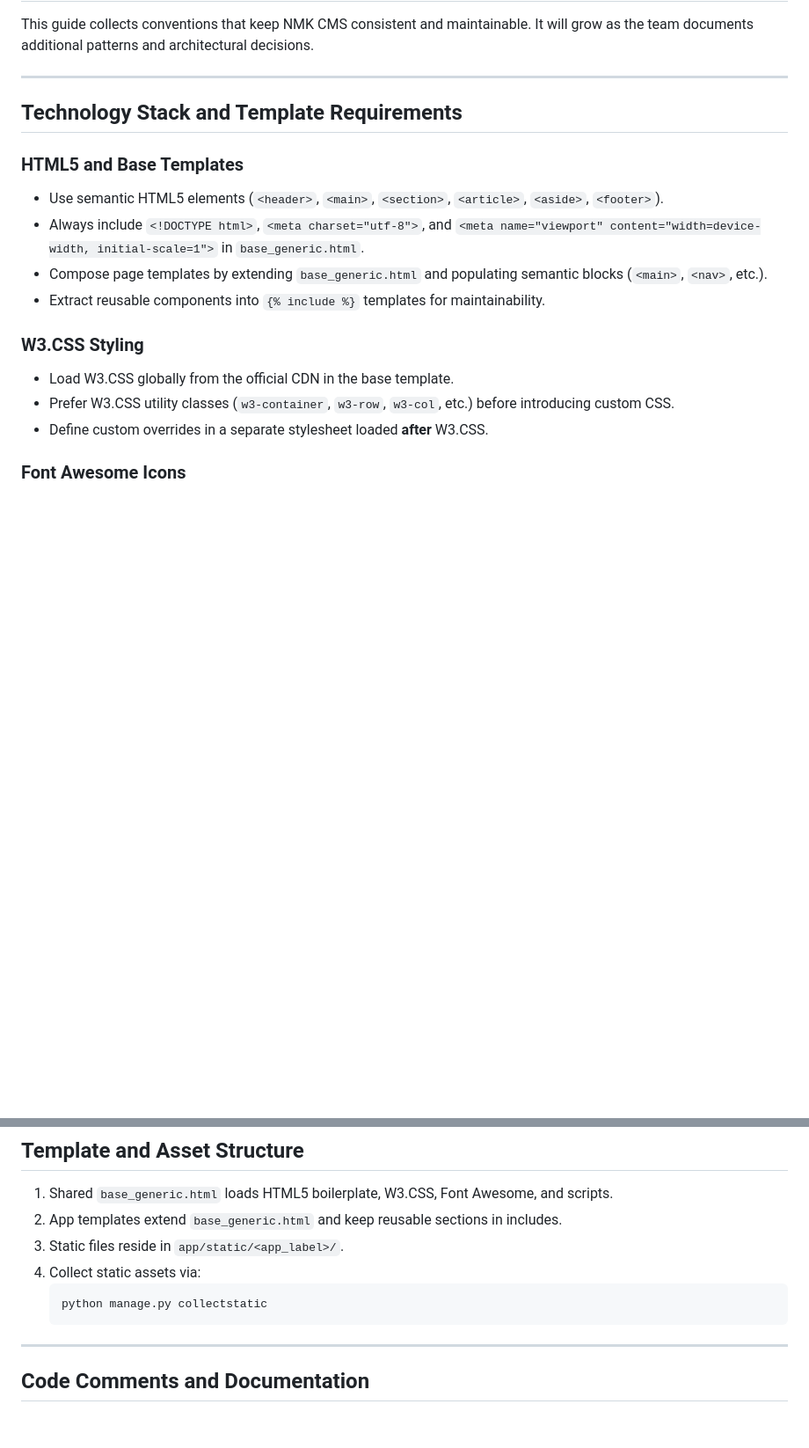
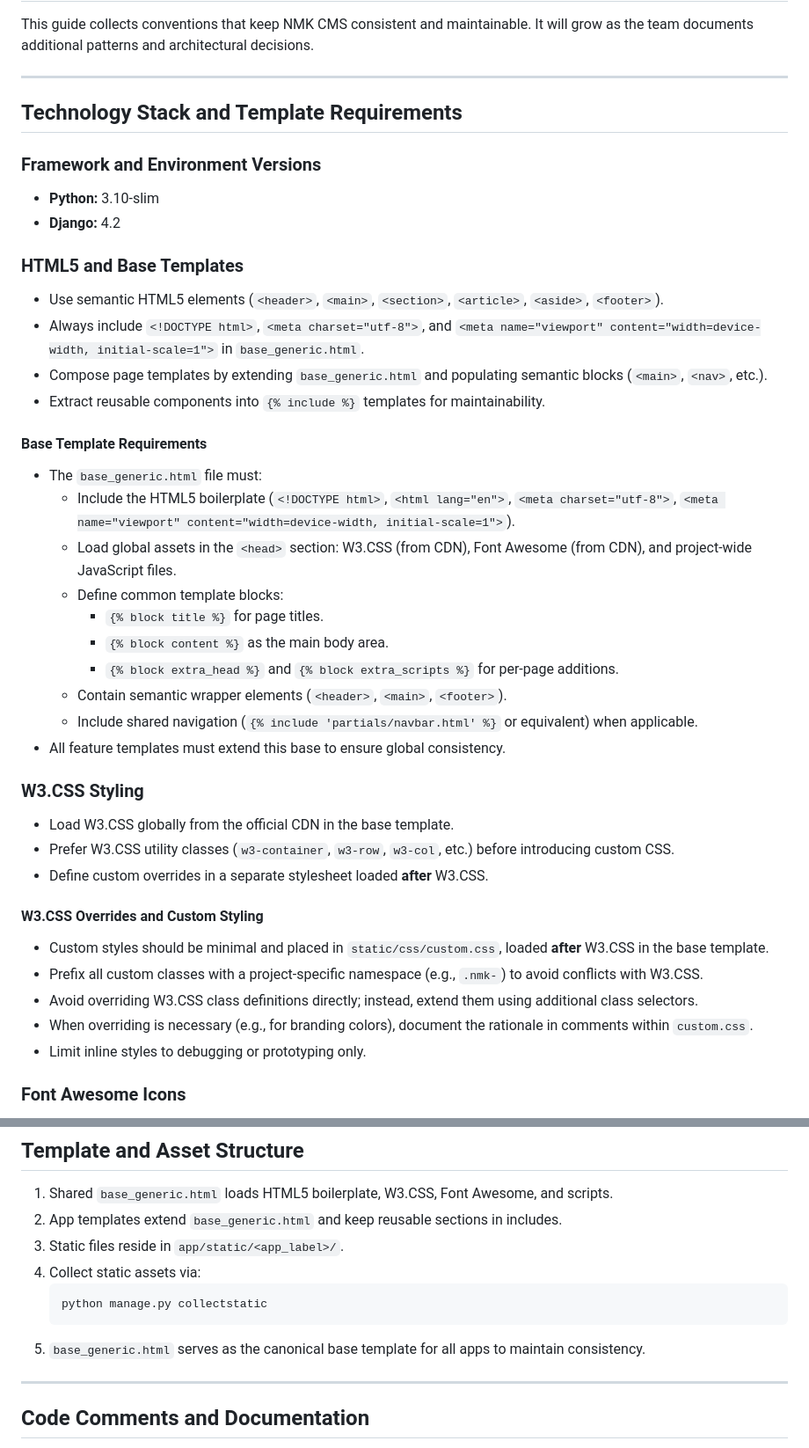
Before and after one commit to nmkpaleo/nmk-cms, a Markdown page: docs/development/README.md, 2 parts joined by grey strips. Shown at 88% size. GitHub-like rendering; blank space fills up the shorter version.

Commit message:
Enhance README with framework versions and template guidelines
Added framework and environment version requirements, updated base template requirements, and clarified W3.CSS styling guidelines.

````diff
--- a/docs/development/README.md
+++ b/docs/development/README.md
@@ -6,16 +6,39 @@ This guide collects conventions that keep NMK CMS consistent and maintainable. I
 
 ## Technology Stack and Template Requirements
 
+### Framework and Environment Versions
+- **Python:** 3.10-slim
+- **Django:** 4.2
+
 ### HTML5 and Base Templates
 - Use semantic HTML5 elements (`<header>`, `<main>`, `<section>`, `<article>`, `<aside>`, `<footer>`).
 - Always include `<!DOCTYPE html>`, `<meta charset="utf-8">`, and `<meta name="viewport" content="width=device-width, initial-scale=1">` in `base_generic.html`.
 - Compose page templates by extending `base_generic.html` and populating semantic blocks (`<main>`, `<nav>`, etc.).
 - Extract reusable components into `{% include %}` templates for maintainability.
 
+#### Base Template Requirements
+- The `base_generic.html` file must:
+  - Include the HTML5 boilerplate (`<!DOCTYPE html>`, `<html lang="en">`, `<meta charset="utf-8">`, `<meta name="viewport" content="width=device-width, initial-scale=1">`).
+  - Load global assets in the `<head>` section: W3.CSS (from CDN), Font Awesome (from CDN), and project-wide JavaScript files.
+  - Define common template blocks:
+    - `{% block title %}` for page titles.
+    - `{% block content %}` as the main body area.
+    - `{% block extra_head %}` and `{% block extra_scripts %}` for per-page additions.
+  - Contain semantic wrapper elements (`<header>`, `<main>`, `<footer>`).
+  - Include shared navigation (`{% include 'partials/navbar.html' %}` or equivalent) when applicable.
+- All feature templates must extend this base to ensure global consistency.
+
 ### W3.CSS Styling
 - Load W3.CSS globally from the official CDN in the base template.
 - Prefer W3.CSS utility classes (`w3-container`, `w3-row`, `w3-col`, etc.) before introducing custom CSS.
 - Define custom overrides in a separate stylesheet loaded **after** W3.CSS.
+
+#### W3.CSS Overrides and Custom Styling
+- Custom styles should be minimal and placed in `static/css/custom.css`, loaded **after** W3.CSS in the base template.
+- Prefix all custom classes with a project-specific namespace (e.g., `.nmk-`) to avoid conflicts with W3.CSS.
+- Avoid overriding W3.CSS class definitions directly; instead, extend them using additional class selectors.
+- When overriding is necessary (e.g., for branding colors), document the rationale in comments within `custom.css`.
+- Limit inline styles to debugging or prototyping only.
 
 ### Font Awesome Icons
 - Font Awesome 6 is globally available; prefer the “solid” style for actions and controls.
@@ -134,6 +157,7 @@ This guide collects conventions that keep NMK CMS consistent and maintainable. I
    ```bash
    python manage.py collectstatic
    ```
+5. `base_generic.html` serves as the canonical base template for all apps to maintain consistency.
 
 ---
 
````
